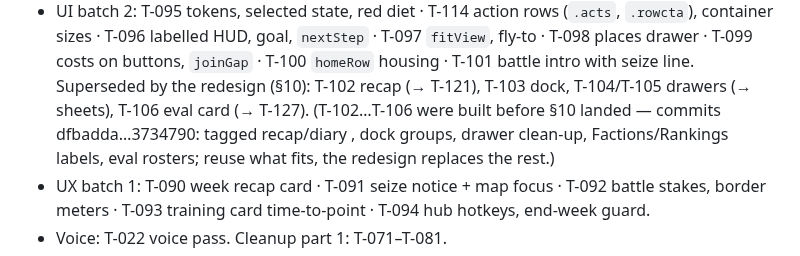
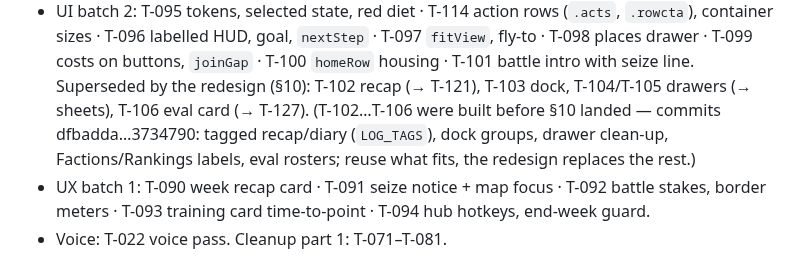
Before and after one commit to glairlyyy/spiker, a Markdown page: tasks.md, the part around the change. Rendered like a GitHub page.

Commit message:
tasks: fix note
Co-Authored-By: Claude Opus 5.5 <noreply@anthropic.com>
Claude-Session: https://claude.ai/code/session_01FvBetqNKDLDyMrTzSKo2Qv

```diff
--- a/tasks.md
+++ b/tasks.md
@@ -322,7 +322,7 @@ T-001…T-094 (no T-012…T-015, T-021, T-033, T-049; T-082…T-088 open above).
   goal, `nextStep` · T-097 `fitView`, fly-to · T-098 places drawer · T-099 costs on buttons, `joinGap` · T-100 `homeRow` housing ·
   T-101 battle intro with seize line. Superseded by the redesign (§10): T-102 recap (→ T-121), T-103 dock, T-104/T-105 drawers
   (→ sheets), T-106 eval card (→ T-127).
-  (T-102…T-106 were built before §10 landed — commits dfbadda…3734790: tagged recap/diary , dock groups, drawer
+  (T-102…T-106 were built before §10 landed — commits dfbadda…3734790: tagged recap/diary (`LOG_TAGS`), dock groups, drawer
   clean-up, Factions/Rankings labels, eval rosters; reuse what fits, the redesign replaces the rest.)
 - UX batch 1: T-090 week recap card · T-091 seize notice + map focus · T-092 battle stakes, border meters ·
   T-093 training card time-to-point · T-094 hub hotkeys, end-week guard.
```
